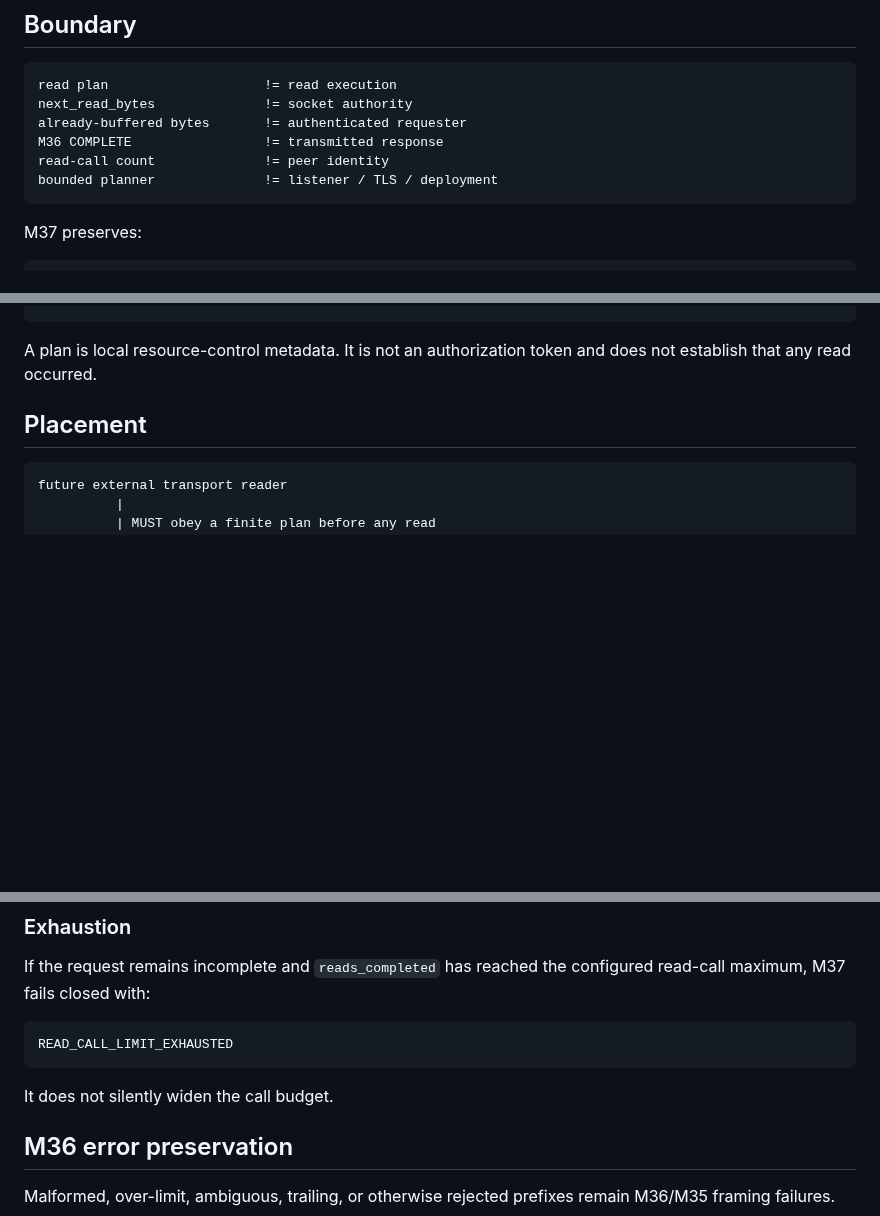
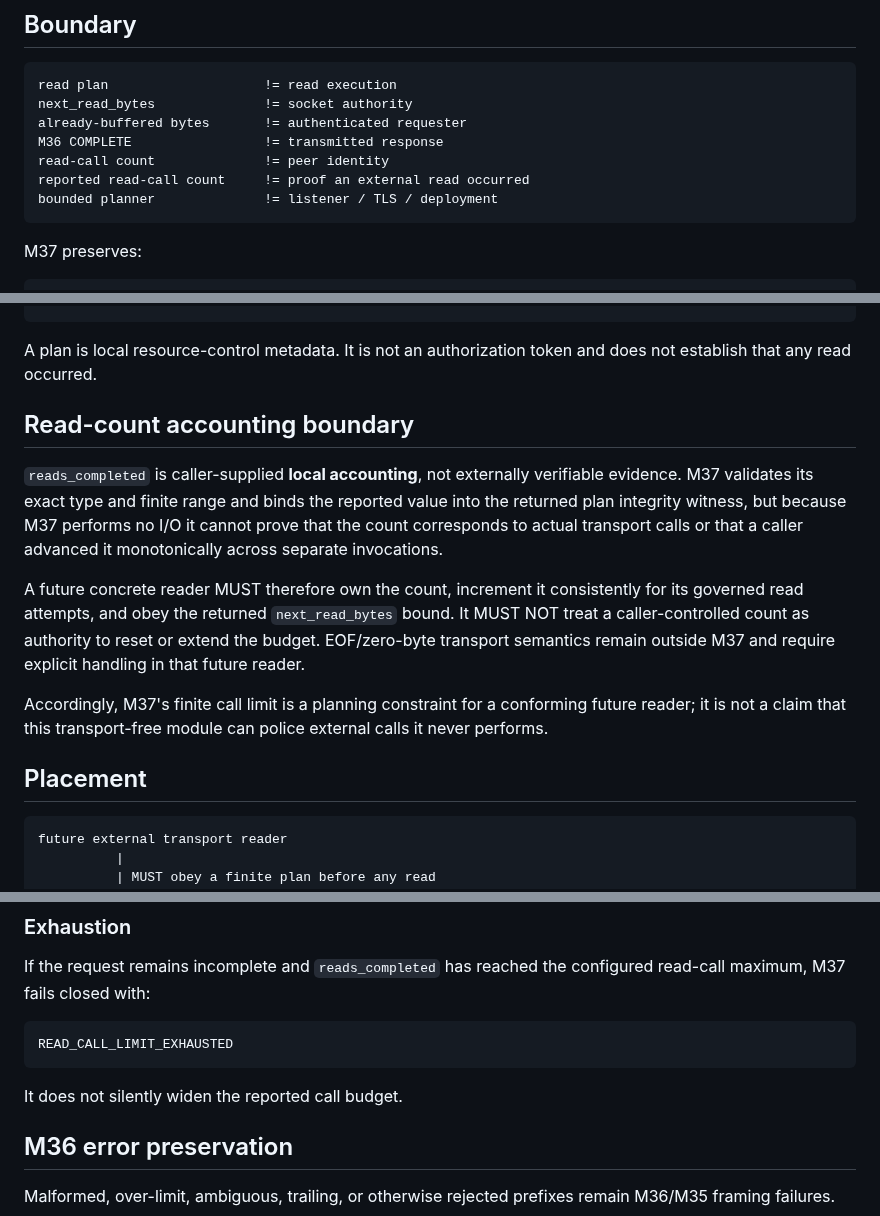
Before and after one commit to open-trust-layer/marketplace, a Markdown page: docs/bounded-inbound-http-read-planning.md, 3 parts joined by grey strips. Rendered like a GitHub page; blank space fills up the shorter version.

Commit message:
M37: clarify read-count accounting authority boundary

````diff
--- a/docs/bounded-inbound-http-read-planning.md
+++ b/docs/bounded-inbound-http-read-planning.md
@@ -16,6 +16,7 @@ next_read_bytes              != socket authority
 already-buffered bytes       != authenticated requester
 M36 COMPLETE                 != transmitted response
 read-call count              != peer identity
+reported read-call count     != proof an external read occurred
 bounded planner              != listener / TLS / deployment
 ```
 
@@ -35,6 +36,14 @@ authorizes_protected_side_effects = False
 ```
 
 A plan is local resource-control metadata. It is not an authorization token and does not establish that any read occurred.
+
+## Read-count accounting boundary
+
+`reads_completed` is caller-supplied **local accounting**, not externally verifiable evidence. M37 validates its exact type and finite range and binds the reported value into the returned plan integrity witness, but because M37 performs no I/O it cannot prove that the count corresponds to actual transport calls or that a caller advanced it monotonically across separate invocations.
+
+A future concrete reader MUST therefore own the count, increment it consistently for its governed read attempts, and obey the returned `next_read_bytes` bound. It MUST NOT treat a caller-controlled count as authority to reset or extend the budget. EOF/zero-byte transport semantics remain outside M37 and require explicit handling in that future reader.
+
+Accordingly, M37's finite call limit is a planning constraint for a conforming future reader; it is not a claim that this transport-free module can police external calls it never performs.
 
 ## Placement
 
@@ -185,7 +194,7 @@ If the request remains incomplete and `reads_completed` has reached the configur
 READ_CALL_LIMIT_EXHAUSTED
 ```
 
-It does not silently widen the call budget.
+It does not silently widen the reported call budget.
 
 ## M36 error preservation
 
````
Also changed, not shown: other parts of docs/bounded-inbound-http-read-planning.md (+1 -0 lines).
